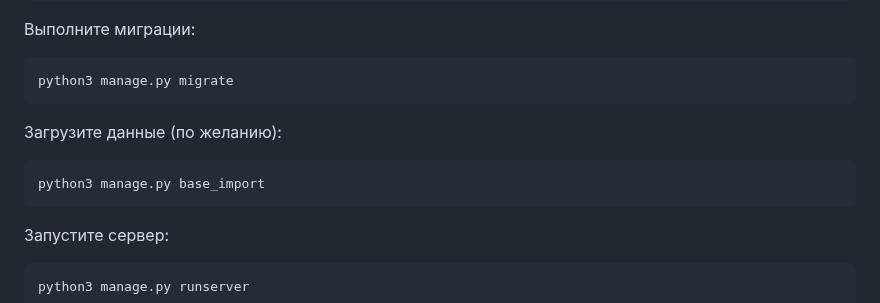
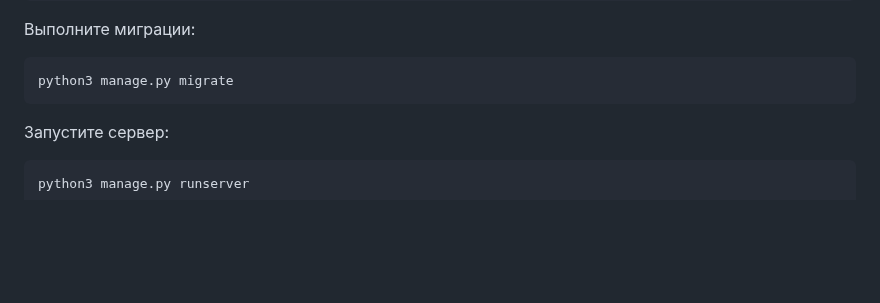
Before and after one commit to IonovN07/api_yamdb, a Markdown page: README.md, the part around the change. GitHub-like rendering; blank space fills up the shorter version.

````diff
--- a/README.md
+++ b/README.md
@@ -58,12 +58,6 @@ pip install -r requirements.txt
 
 ```bash
 python3 manage.py migrate
-```
-
-Загрузите данные (по желанию):
-
-```bash
-python3 manage.py base_import
 ```
 
 Запустите сервер:
````
